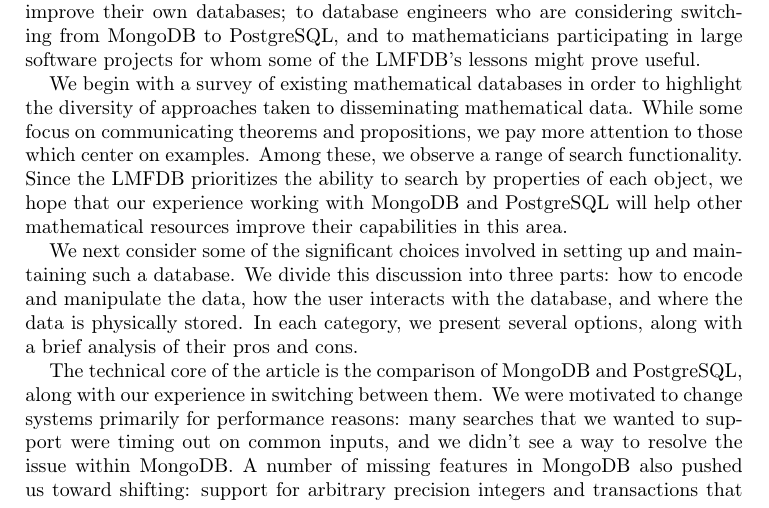
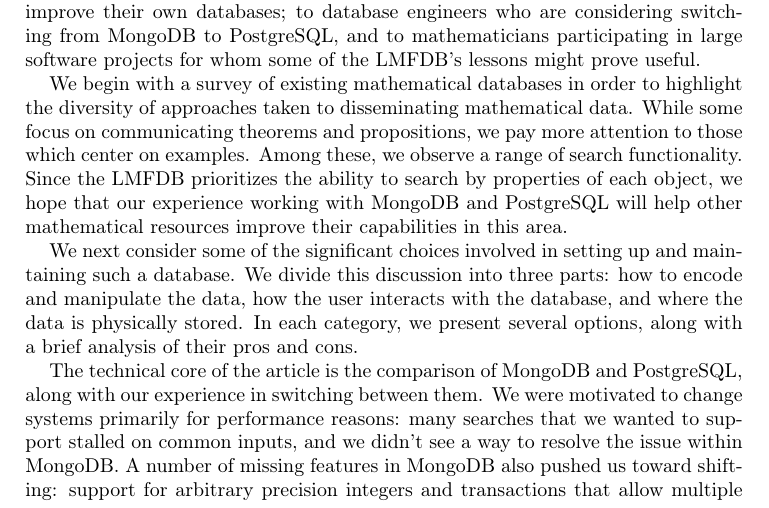
Before and after one commit to roed314/mathdatabases, a LaTeX paper (transition.tex): part of page 1 of 13, cut so that both start at the same text. Compiled offline with pdfLaTeX.

Commit message:
Small change

```diff
--- a/transition.tex
+++ b/transition.tex
@@ -77,7 +77,7 @@
 In each category, we present several options, along with a brief analysis of their pros and cons.
 
 The technical core of the article is the comparison of MongoDB and PostgreSQL, along with our experience in switching between them.
-We were motivated to change systems primarily for performance reasons: many searches that we wanted to support were timing out on common inputs, and we didn't see a way to resolve the issue within MongoDB.
+We were motivated to change systems primarily for performance reasons: many searches that we wanted to support stalled on common inputs, and we didn't see a way to resolve the issue within MongoDB.
 A number of missing features in MongoDB also pushed us toward shifting: support for arbitrary precision integers and transactions that allow multiple commands to be rolled back if there is a failure.\footnote{MongoDB 4.0 added support for transactions but was released after we switched to PostgreSQL.}
 We summarize the major differences, including the distinction between a relational database and a document-oriented database, and describe some of the features of each that were important in different stages of the LMFDB's history.
 We also outline our process for both porting the data and updating the codebase to use a different system.
```
